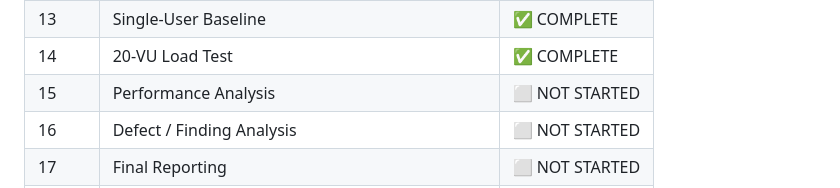
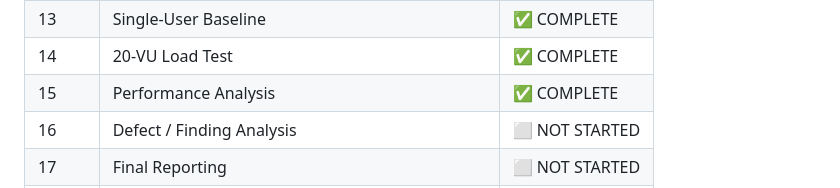
Before and after one commit to Zack-River/beeplayer-qa-automation, a Markdown page: README.md, the part around the change. Rendered like a GitHub page.

Commit message:
phase(15): performance analysis report finalized

```diff
--- a/README.md
+++ b/README.md
@@ -63,7 +63,7 @@ QA-Automation/
 | 12 | Performance Readiness / GO-NO-GO Gate | ✅ COMPLETE |
 | 13 | Single-User Baseline | ✅ COMPLETE |
 | 14 | 20-VU Load Test | ✅ COMPLETE |
-| 15 | Performance Analysis | ⬜ NOT STARTED |
+| 15 | Performance Analysis | ✅ COMPLETE |
 | 16 | Defect / Finding Analysis | ⬜ NOT STARTED |
 | 17 | Final Reporting | ⬜ NOT STARTED |
 | 18 | skills.md Compliance Audit | ⬜ NOT STARTED |
```
Also changed, not shown: docs/17-performance-report.md (added, +34 -0 lines), docs/execution/phase-15-execution-record.md (added, +100 -0 lines).
